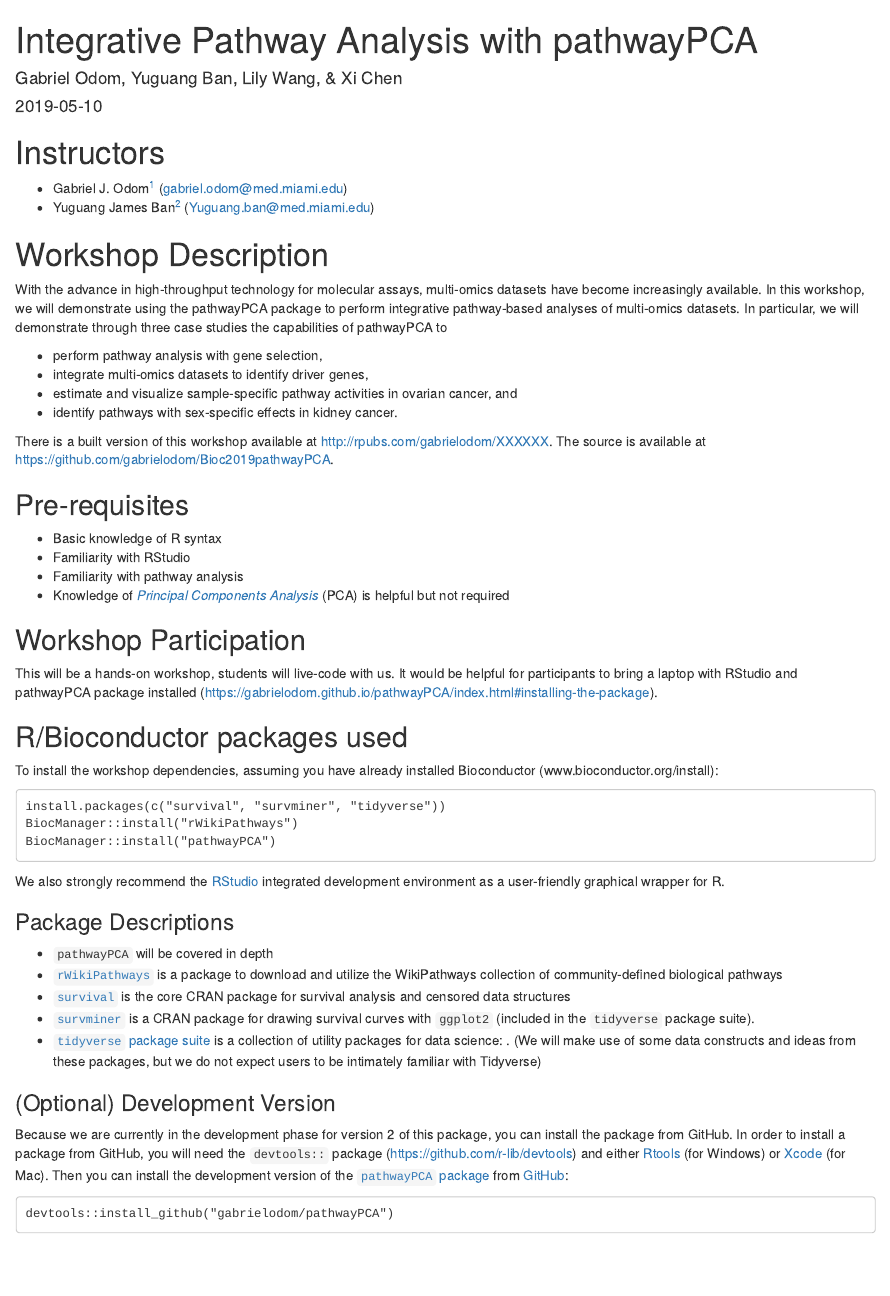
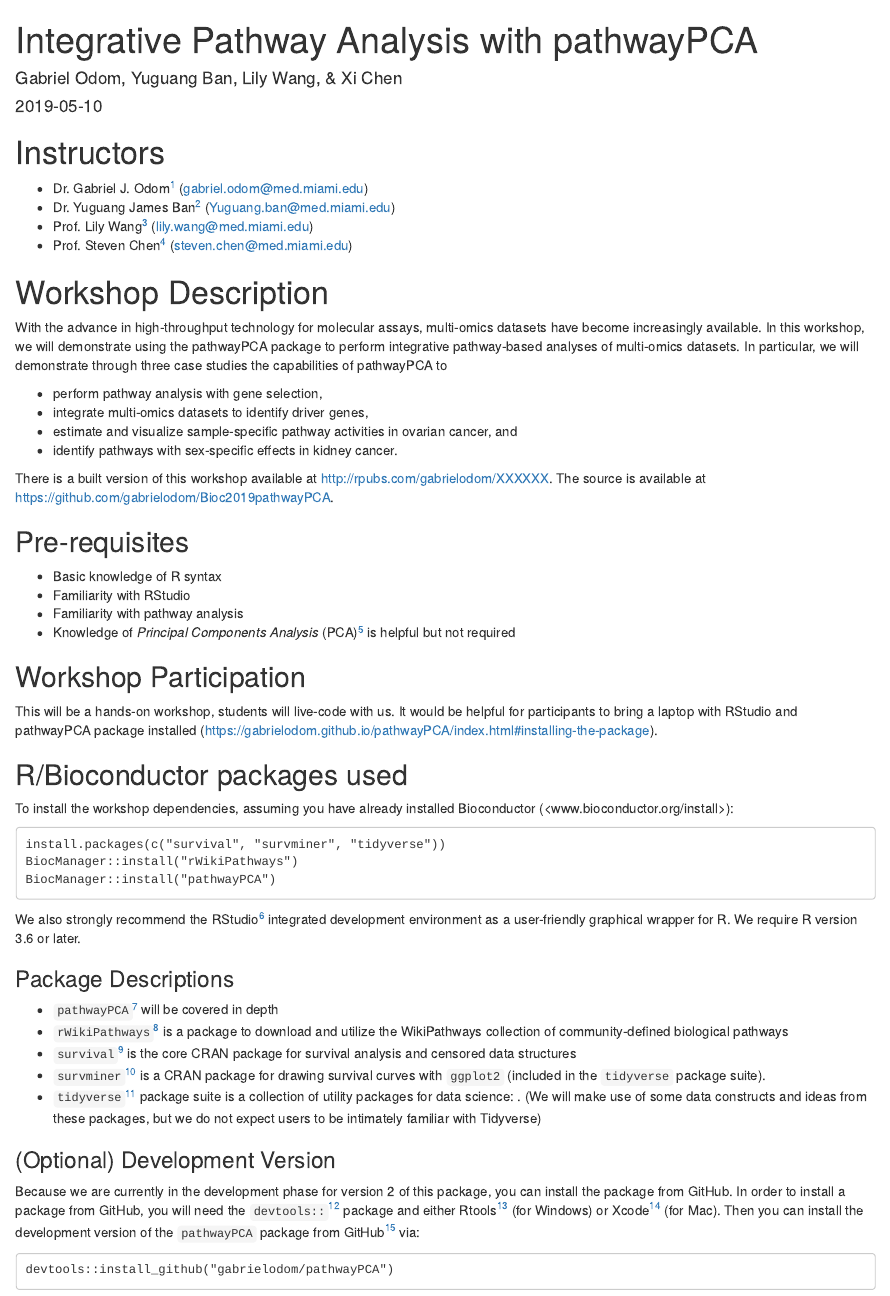
Before and after one commit to gabrielodom/Bioc2019pathwayPCA, an R Markdown document (vignettes/integrative_pathway_analysis-rmd.Rmd): the page in a window 1100 px wide, from its top. Rendered offline with R 4.5, knitr and Pandoc, with nearby package versions; drawn as R Markdown's standard HTML page in place of the format the file asks for; some code elsewhere in the file could not run offline.

Commit message:
working on hyperlinks --> footnotes

````diff
--- a/vignettes/integrative_pathway_analysis-rmd.Rmd
+++ b/vignettes/integrative_pathway_analysis-rmd.Rmd
@@ -43,39 +45,39 @@
 * Basic knowledge of R syntax
 * Familiarity with RStudio
 * Familiarity with pathway analysis
-* Knowledge of [*Principal Components Analysis*](https://en.wikipedia.org/wiki/Principal_component_analysis) (PCA) is helpful but not required
+* Knowledge of *Principal Components Analysis* (PCA)^[<https://en.wikipedia.org/wiki/Principal_component_analysis>] is helpful but not required
 
 ## Workshop Participation
 
-This will be a hands-on workshop, students will live-code with us. It would be helpful for participants to bring a laptop with RStudio and pathwayPCA package installed (https://gabrielodom.github.io/pathwayPCA/index.html#installing-the-package).
+This will be a hands-on workshop, students will live-code with us. It would be helpful for participants to bring a laptop with RStudio and pathwayPCA package installed (<https://gabrielodom.github.io/pathwayPCA/index.html#installing-the-package>).
 
 ## R/Bioconductor packages used
 
-To install the workshop dependencies, assuming you have already installed Bioconductor (www.bioconductor.org/install):
+To install the workshop dependencies, assuming you have already installed Bioconductor (<www.bioconductor.org/install>):
 ```
 install.packages(c("survival", "survminer", "tidyverse"))
 BiocManager::install("rWikiPathways")
 BiocManager::install("pathwayPCA")
 ```
 
-We also strongly recommend the [RStudio](https://www.rstudio.com/products/rstudio/download/) integrated development environment as a user-friendly graphical wrapper for R.
+We also strongly recommend the RStudio^[<https://www.rstudio.com/products/rstudio/download/>] integrated development environment as a user-friendly graphical wrapper for R. We require R version 3.6 or later.
 
 ### Package Descriptions
-* `pathwayPCA` will be covered in depth
-* [`rWikiPathways`](https://bioconductor.org/packages/release/bioc/html/rWikiPathways.html) is a package to download and utilize the WikiPathways collection of community-defined biological pathways
-* [`survival`]() is the core CRAN package for survival analysis and censored data structures
-* [`survminer`](https://cran.r-project.org/package=survminer) is a CRAN package for drawing survival curves with `ggplot2` (included in the `tidyverse` package suite).
-* [`tidyverse` package suite](https://www.tidyverse.org/) is a collection of utility packages for data science: . (We will make use of some data constructs and ideas from these packages, but we do not expect users to be intimately familiar with Tidyverse)
+* `pathwayPCA`^[<https://gabrielodom.github.io/pathwayPCA/>] will be covered in depth
+* `rWikiPathways`^[<https://bioconductor.org/packages/release/bioc/html/rWikiPathways.html>] is a package to download and utilize the WikiPathways collection of community-defined biological pathways
+* `survival`^[<https://CRAN.R-project.org/package=survival>] is the core CRAN package for survival analysis and censored data structures
+* `survminer`^[<https://cran.r-project.org/package=survminer>] is a CRAN package for drawing survival curves with `ggplot2` (included in the `tidyverse` package suite).
+* `tidyverse`^[<https://www.tidyverse.org/>] package suite is a collection of utility packages for data science: . (We will make use of some data constructs and ideas from these packages, but we do not expect users to be intimately familiar with Tidyverse)
 
 
 ### (Optional) Development Version
-Because we are currently in the development phase for version 2 of this package, you can install the package from GitHub. In order to install a package from GitHub, you will need the `devtools::` package (https://github.com/r-lib/devtools) and either [Rtools](https://cran.r-project.org/bin/windows/Rtools/) (for Windows) or [Xcode](https://developer.apple.com/xcode/) (for Mac). Then you can install the development version of the [`pathwayPCA` package](https://github.com/gabrielodom/pathwayPCA) from [GitHub](https://github.com/):
+Because we are currently in the development phase for version 2 of this package, you can install the package from GitHub. In order to install a package from GitHub, you will need the `devtools::`^[<https://github.com/r-lib/devtools>] package and either Rtools^[<https://cran.r-project.org/bin/windows/Rtools/>] (for Windows) or Xcode^[<https://developer.apple.com/xcode/>] (for Mac). Then you can install the development version of the `pathwayPCA` package from GitHub^[<https://github.com/>] via:
 ```
 devtools::install_github("gabrielodom/pathwayPCA")
 ```
 
 
-```{r, message=FALSE}
+```{r, message=FALSE, warning=FALSE}
 library(survival)
 library(rWikiPathways)
 library(tidyverse)
````
Also changed, not shown: vignettes/integrative_pathway_analysis-rmd.Rmd (6 more changed lines).
